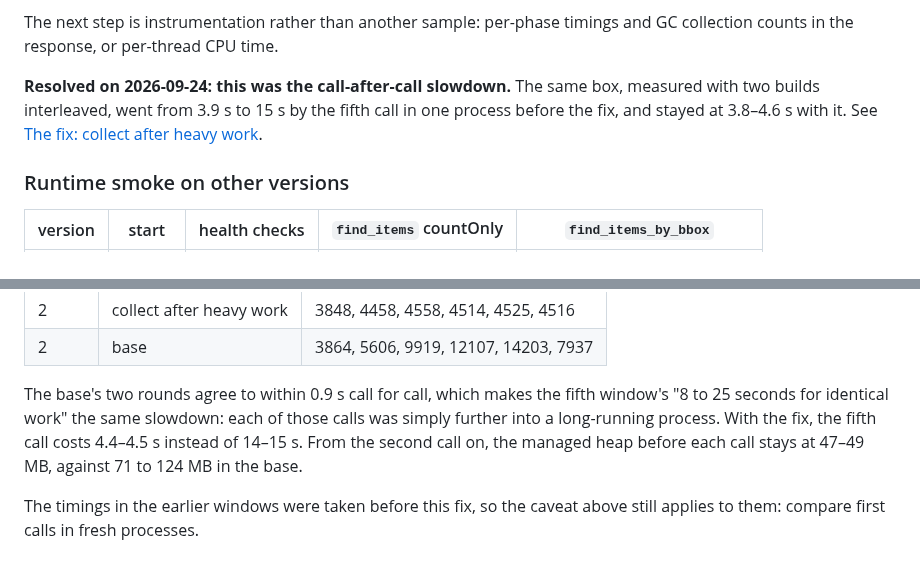
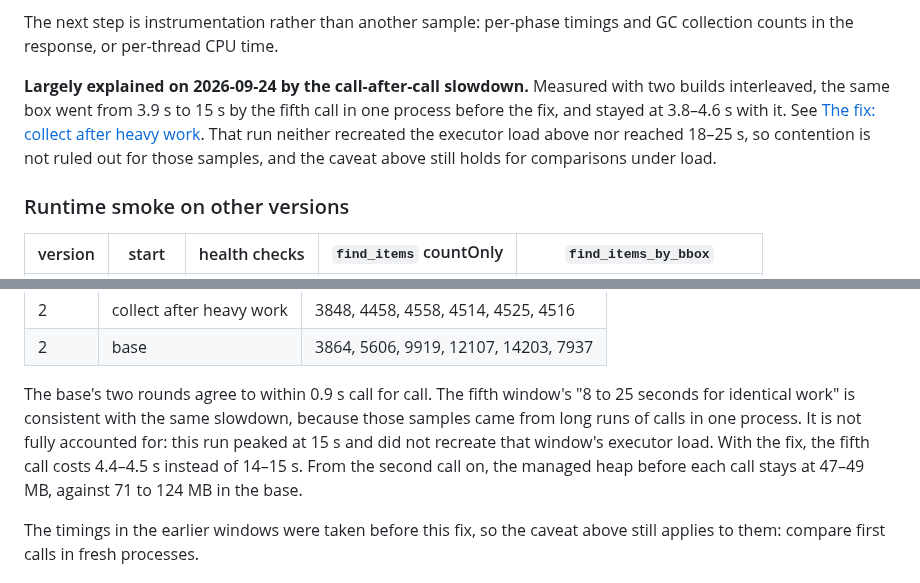
Before and after one commit to mikhalchankasm/NavisWorksMaster, a Markdown page: docs/MCP_TOOL_BASELINE.md, 2 parts joined by grey strips. GitHub-like rendering.

Commit message:
docs: the isolate spread is consistent with the slowdown, not wholly explained by it
Co-Authored-By: Claude Opus 5.5 <noreply@anthropic.com>

```diff
--- a/docs/MCP_TOOL_BASELINE.md
+++ b/docs/MCP_TOOL_BASELINE.md
@@ -643,10 +643,12 @@ What these samples support, and what they do not:
 The next step is instrumentation rather than another sample: per-phase timings and GC
 collection counts in the response, or per-thread CPU time.
 
-**Resolved on 2026-09-24: this was the call-after-call slowdown.** The same box, measured
-with two builds interleaved, went from 3.9 s to 15 s by the fifth call in one process
+**Largely explained on 2026-09-24 by the call-after-call slowdown.** Measured with two
+builds interleaved, the same box went from 3.9 s to 15 s by the fifth call in one process
 before the fix, and stayed at 3.8–4.6 s with it. See
-[The fix: collect after heavy work](#the-fix-collect-after-heavy-work).
+[The fix: collect after heavy work](#the-fix-collect-after-heavy-work). That run neither
+recreated the executor load above nor reached 18–25 s, so contention is not ruled out for
+those samples, and the caveat above still holds for comparisons under load.
 
 ### Runtime smoke on other versions
 
@@ -896,9 +898,10 @@ Six calls back to back per arm, fresh process per arm, two rounds interleaved. B
 | 2 | collect after heavy work | 3848, 4458, 4558, 4514, 4525, 4516 |
 | 2 | base | 3864, 5606, 9919, 12107, 14203, 7937 |
 
-The base's two rounds agree to within 0.9 s call for call, which makes the fifth window's
-"8 to 25 seconds for identical work" the same slowdown: each of those calls was simply
-further into a long-running process. With the fix, the fifth call costs 4.4–4.5 s instead of
+The base's two rounds agree to within 0.9 s call for call. The fifth window's "8 to 25
+seconds for identical work" is consistent with the same slowdown, because those samples
+came from long runs of calls in one process. It is not fully accounted for: this run peaked
+at 15 s and did not recreate that window's executor load. With the fix, the fifth call costs 4.4–4.5 s instead of
 14–15 s. From the second call on, the managed heap before each call stays at 47–49 MB, against
 71 to 124 MB in the base.
 
```
